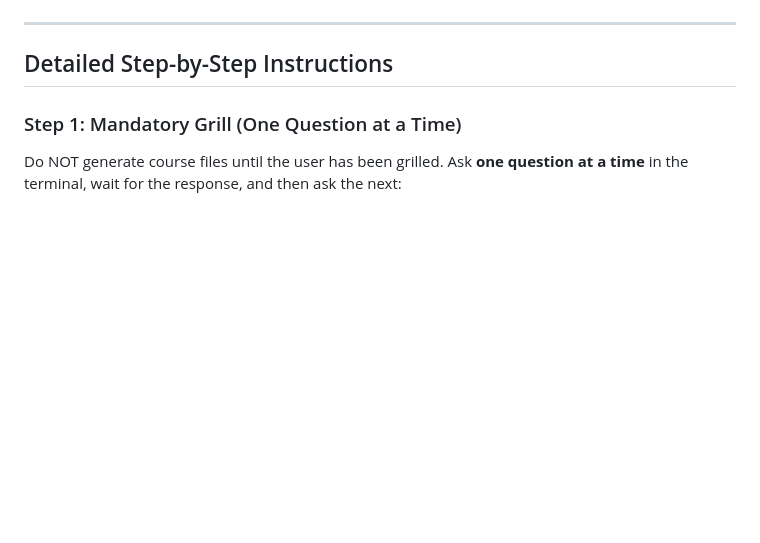
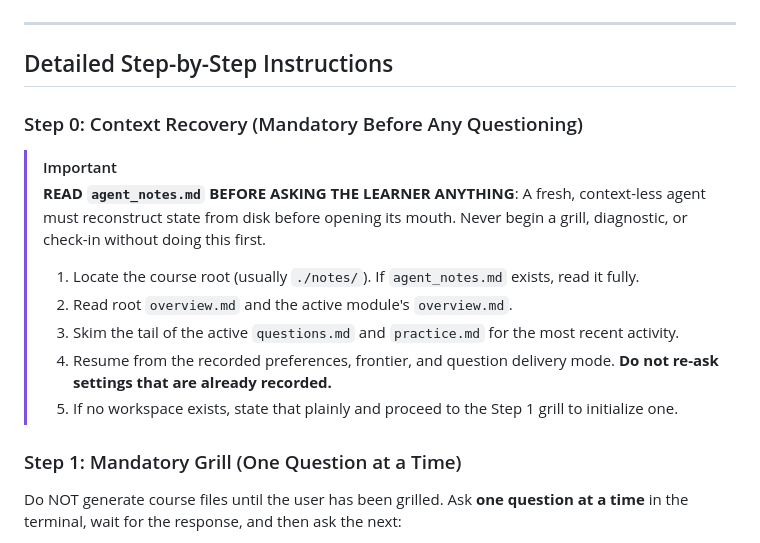
Before and after one commit to asquilatan/notes-skills, a Markdown page: notes-start/SKILL.md, the part around the change. Drawn GitHub-style; blank space fills up the shorter version.

Commit message:
fix: require reading agent_notes.md before any questioning (resolves #6)

```diff
--- a/notes-start/SKILL.md
+++ b/notes-start/SKILL.md
@@ -67,6 +67,17 @@ flowchart TD
 ---
 
 ## Detailed Step-by-Step Instructions
+
+### Step 0: Context Recovery (Mandatory Before Any Questioning)
+
+> [!IMPORTANT]
+> **READ `agent_notes.md` BEFORE ASKING THE LEARNER ANYTHING**:
+> A fresh, context-less agent must reconstruct state from disk before opening its mouth. Never begin a grill, diagnostic, or check-in without doing this first.
+> 1. Locate the course root (usually `./notes/`). If `agent_notes.md` exists, read it fully.
+> 2. Read root `overview.md` and the active module's `overview.md`.
+> 3. Skim the tail of the active `questions.md` and `practice.md` for the most recent activity.
+> 4. Resume from the recorded preferences, frontier, and question delivery mode. **Do not re-ask settings that are already recorded.**
+> 5. If no workspace exists, state that plainly and proceed to the Step 1 grill to initialize one.
 
 ### Step 1: Mandatory Grill (One Question at a Time)
 Do NOT generate course files until the user has been grilled. Ask **one question at a time** in the terminal, wait for the response, and then ask the next:
```
Also changed, not shown: notes-ask/SKILL.md (+3 -0 lines), notes-conduct-quiz/SKILL.md (+4 -0 lines).
